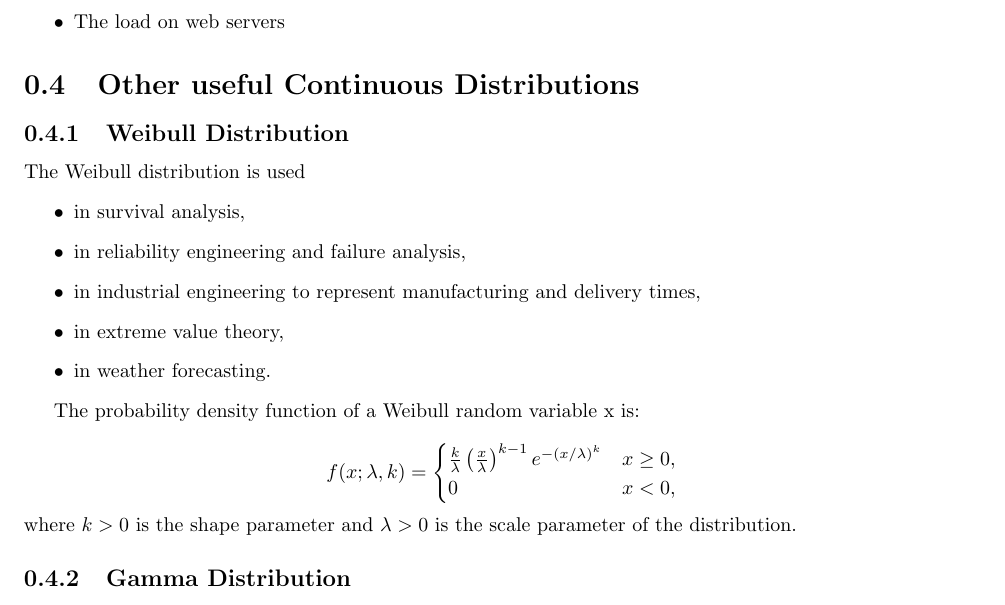
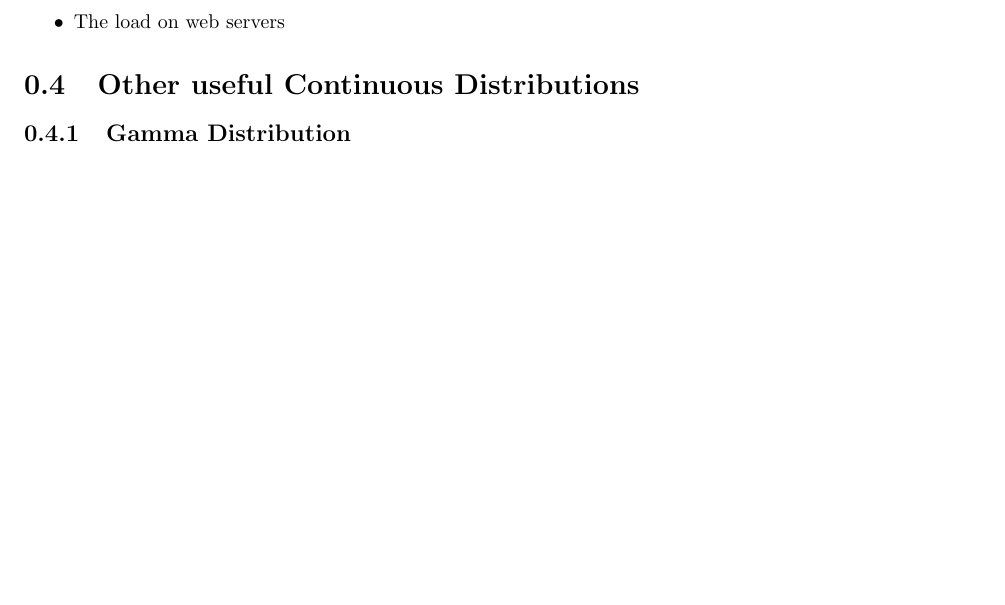
Before and after one commit to DragonflyStats/JuliaProjects, a LaTeX document (000-06-H-GammaParetoDistribution.tex): part of page 4 of 10 before the commit and part of page 4 of 9 after it, cut so that both start at the same text, the shorter picture padded with empty space. Compiled offline with pdfLaTeX.

Commit message:
Update and rename 000-06-H-GammaWeibullParetoDistribution.tex to 000-06-H-GammaParetoDistribution.tex

```diff
--- a/000-06-H-GammaWeibullParetoDistribution.tex
+++ b/000-06-H-GammaParetoDistribution.tex
@@ -174,29 +174,6 @@ The gamma distribution can be used a range of disciplines including queuing mode
 
 %Related to positive real-valued quantities that grow exponentially (e.g. prices, incomes, populations)[edit]
 %---------------------------------------------------------------------------------%
-
-
-
-\subsection{Weibull Distribution}
-The Weibull distribution is used
-\begin{itemize}
-\item in survival analysis,
-\item in reliability engineering and failure analysis,
-\item in industrial engineering to represent manufacturing and delivery times,
-\item in extreme value theory,
-\item in weather forecasting.
-\end{itemize}
-
-The probability density function of a Weibull random variable x is:
-
-\[
-f(x;\lambda,k) =
-\begin{cases}
-\frac{k}{\lambda}\left(\frac{x}{\lambda}\right)^{k-1}e^{-(x/\lambda)^{k}} & x\geq 0 ,\\
-0 & x<0,
-\end{cases}
-\]
-where $k > 0$ is the shape parameter and $\lambda > 0$ is the scale parameter of the distribution.
 
 
 
```
